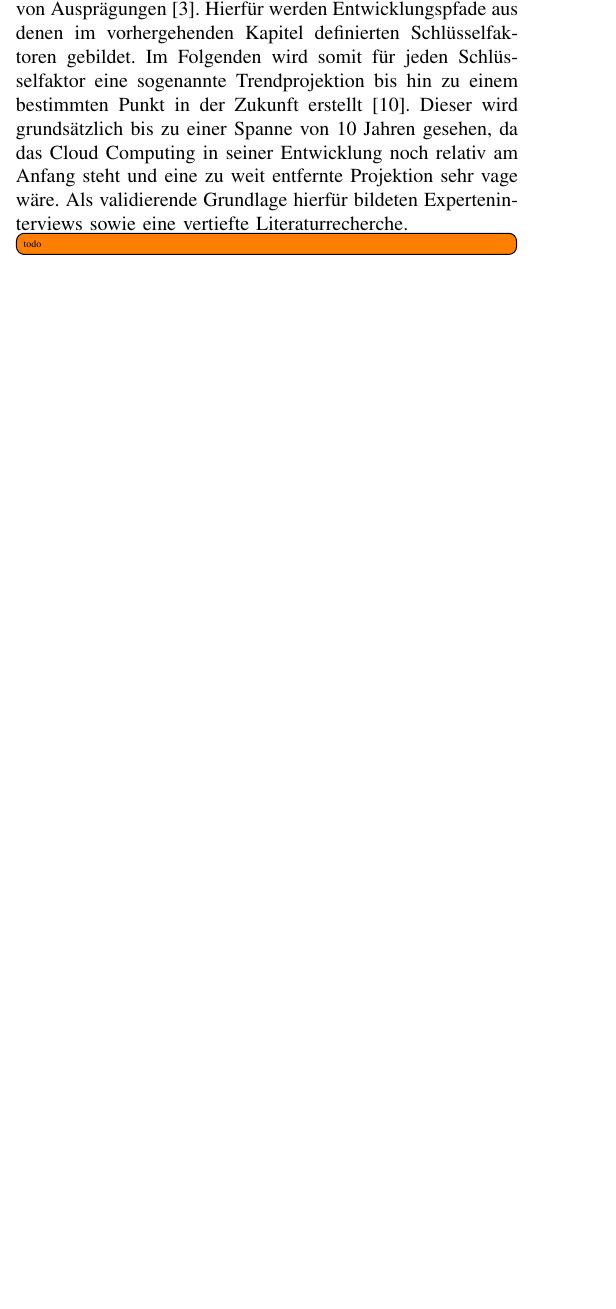
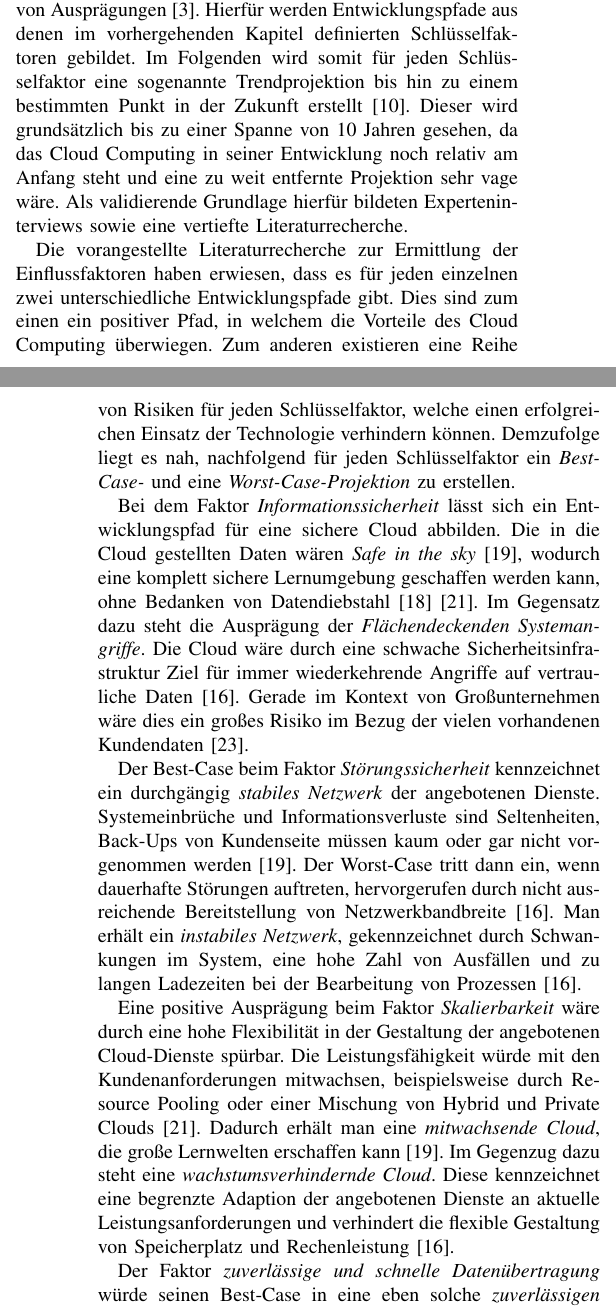
Before and after one commit to pinussilvestrus/scenario-analysis-cloud-computing, a LaTeX paper (cloud_computing.tex, which reads chapters/manifestations.tex): part of one column of page 4 of 5 before the commit and two parts of the columns of pages 4 and 5 of 6 after it, the two joined at a grey line, cut so that both start at the same text, the shorter picture padded with empty space. Compiled offline with pdfLaTeX; a missing font is replaced by an installed copy or a similar font; a LaTeX package or settings file that is missing is left out.

Commit message:
add manifestions

```diff
--- a/chapters/manifestations.tex
+++ b/chapters/manifestations.tex
@@ -3,4 +3,18 @@
 
 Die zweite Phase der Szenarioanalyse bildet die Erstellung von Ausprägungen \cite{spath}. Hierfür werden Entwicklungspfade aus denen im vorhergehenden Kapitel definierten Schlüsselfaktoren gebildet. Im Folgenden wird somit für jeden Schlüsselfaktor eine sogenannte Trendprojektion bis hin zu einem bestimmten Punkt in der Zukunft erstellt \cite{mietzner}. Dieser wird grundsätzlich bis zu einer Spanne von 10 Jahren gesehen, da das Cloud Computing in seiner Entwicklung noch relativ am Anfang steht und eine zu weit entfernte Projektion sehr vage wäre. Als validierende Grundlage hierfür bildeten Experteninterviews sowie eine vertiefte Literaturrecherche.
 
-\todo[inline]{todo}
+Die vorangestellte Literaturrecherche zur Ermittlung der Einflussfaktoren haben erwiesen, dass es für jeden einzelnen zwei unterschiedliche Entwicklungspfade gibt. Dies sind zum einen ein positiver Pfad, in welchem die Vorteile des Cloud Computing überwiegen. Zum anderen existieren eine Reihe von Risiken für jeden Schlüsselfaktor, welche einen erfolgreichen Einsatz der Technologie verhindern können. Demzufolge liegt es nah, nachfolgend für jeden Schlüsselfaktor ein \textit{Best-Case-} und eine \textit{Worst-Case-Projektion} zu erstellen.
+
+Bei dem Faktor \textit{Informationssicherheit} lässt sich ein Entwicklungspfad für eine sichere Cloud abbilden. Die in die Cloud gestellten Daten wären \textit{Safe in the sky }\cite{almajalid}, wodurch eine komplett sichere Lernumgebung geschaffen werden kann, ohne Bedanken von Datendiebstahl \cite{meinel} \cite{renz}. Im Gegensatz dazu steht die Ausprägung der \textit{Flächendeckenden Systemangriffe}. Die Cloud wäre durch eine schwache Sicherheitsinfrastruktur Ziel für immer wiederkehrende Angriffe auf vertrauliche Daten \cite{gebauer}. Gerade im Kontext von Großunternehmen wäre dies ein großes Risiko im Bezug der vielen vorhandenen Kundendaten \cite{stute}.
+
+Der Best-Case beim Faktor \textit{Störungssicherheit} kennzeichnet ein durchgängig \textit{stabiles Netzwerk} der angebotenen Dienste. Systemeinbrüche und Informationsverluste sind Seltenheiten, Back-Ups von Kundenseite müssen kaum oder gar nicht vorgenommen werden \cite{almajalid}. Der Worst-Case tritt dann ein, wenn dauerhafte Störungen auftreten, hervorgerufen durch nicht ausreichende Bereitstellung von Netzwerkbandbreite \cite{gebauer}. Man erhält ein \textit{instabiles Netzwerk}, gekennzeichnet durch Schwankungen im System, eine hohe Zahl von Ausfällen und zu langen Ladezeiten bei der Bearbeitung von Prozessen \cite{gebauer}.
+
+Eine positive Ausprägung beim Faktor \textit{Skalierbarkeit} wäre durch eine hohe Flexibilität in der Gestaltung der angebotenen Cloud-Dienste spürbar. Die Leistungsfähigkeit würde mit den Kundenanforderungen mitwachsen, beispielsweise durch Resource Pooling oder einer Mischung von Hybrid und Private Clouds \cite{renz}. Dadurch erhält man eine \textit{mitwachsende Cloud}, die große Lernwelten erschaffen kann \cite{almajalid}. Im Gegenzug dazu steht eine \textit{wachstumsverhindernde Cloud}. Diese kennzeichnet eine begrenzte Adaption der angebotenen Dienste an aktuelle Leistungsanforderungen und verhindert die flexible Gestaltung von Speicherplatz und Rechenleistung \cite{gebauer}.
+
+Der Faktor \textit{zuverlässige und schnelle Datenübertragung} würde seinen Best-Case in eine eben solche \textit{zuverlässigen und schnellen Cloud} finden. Der Kunde würde hierbei nicht das Gefühl erhalten, dass sich seine Daten weit weg im Rechenzentrum, sondern gefühlt direkt im Unternehmen befinden \cite{almajalid}. Dies würde zu einem schrankenlosen Zugang zu Bildungsangeboten führen \cite{meinel}. Der Worst-Case in diesem Fall wäre eine \textit{langsame Cloud}. Diese kennzeichnet langsame Übertragungsraten und führt zu einer Verhinderung von produktiver Arbeit \cite{gebauer}.
+
+On-Demand Services sind das Stichwort bei der positiven Ausprägung der \textit{Kontrollmöglichkeiten}. Der Nutzer kann hierbei automatisch seine Infrastruktur erweitern, verkleinern bzw. seinen Wünschen anpassen \cite{stieninger}. Logisch wäre hierbei ein einfacher Wechsel zwischen Public, Private und Hybrid Cloud \cite{alabbadi}. Man erhält eine \textit{individuelle Cloud}. Im Gegenzug dazu steht eine \textit{einseitige Cloud}. Der Kunde erhält ein nur starres Bezahl - und Dienstleistungsmodell \cite{stieninger}. Dies führt zu starken Abhängigkeiten zum Anbieter und zu anderen Kunden \cite{gebauer}.
+
+Eine positive Ausprägung der \textit{Orts - und Zeitunabhängigkeit} kennzeichnet die Möglichkeit des mobilen Lernens \cite{specht}. Zudem ebnet es die Chancen für einen mobilen Arbeitsplatz und einen schrankenlosen Zugang zu Bildungsangeboten \cite{meinel}. Man erhält eine \textit{unabhängige Cloud}. Im Gegensatz dazu steht eine \textit{nur scheinbare Cloud}, die nur vorgibt, die eigentlichen Vorteile der Cloud Technologie widerzuspiegeln. Sie arbeitet in Wirklichkeit nur lokal und man erhält keine Möglichkeit des mobilen Arbeitens. Der Image-Faktor wird hier zweckentfremdet \cite{gebauer}.
+
+Ein positiver Beitrag der \textit{Vernetzung von organisatorischen und prozessualen Strukturen} kann zum Beispiel in der Standardisierung von Prozessen liegen \cite{krcmar}, wodurch eine Erhöhung der Effizienz von Geschäftsprozessen durch Netzwerke erzielt werden kann \cite{schweizer}. Hinzukommt das Potenzial von MOOCs und Social Learning \cite{goertz}, was dahingehend eine \textit{vernetzte Cloud} darstellt. Im negativen Falle kann eine Cloud aber auch \textit{störend} wirken, indem sie interne Prozesse stört und das Zusammenspiel von Unternehmenskomponenten aktiv durch Netzwerkstörungen verhindert \cite{gebauer}.
```
Also changed, not shown: chapters/construction.tex (+4 -0 lines), cloud_computing.tex (+1 -0 lines).
